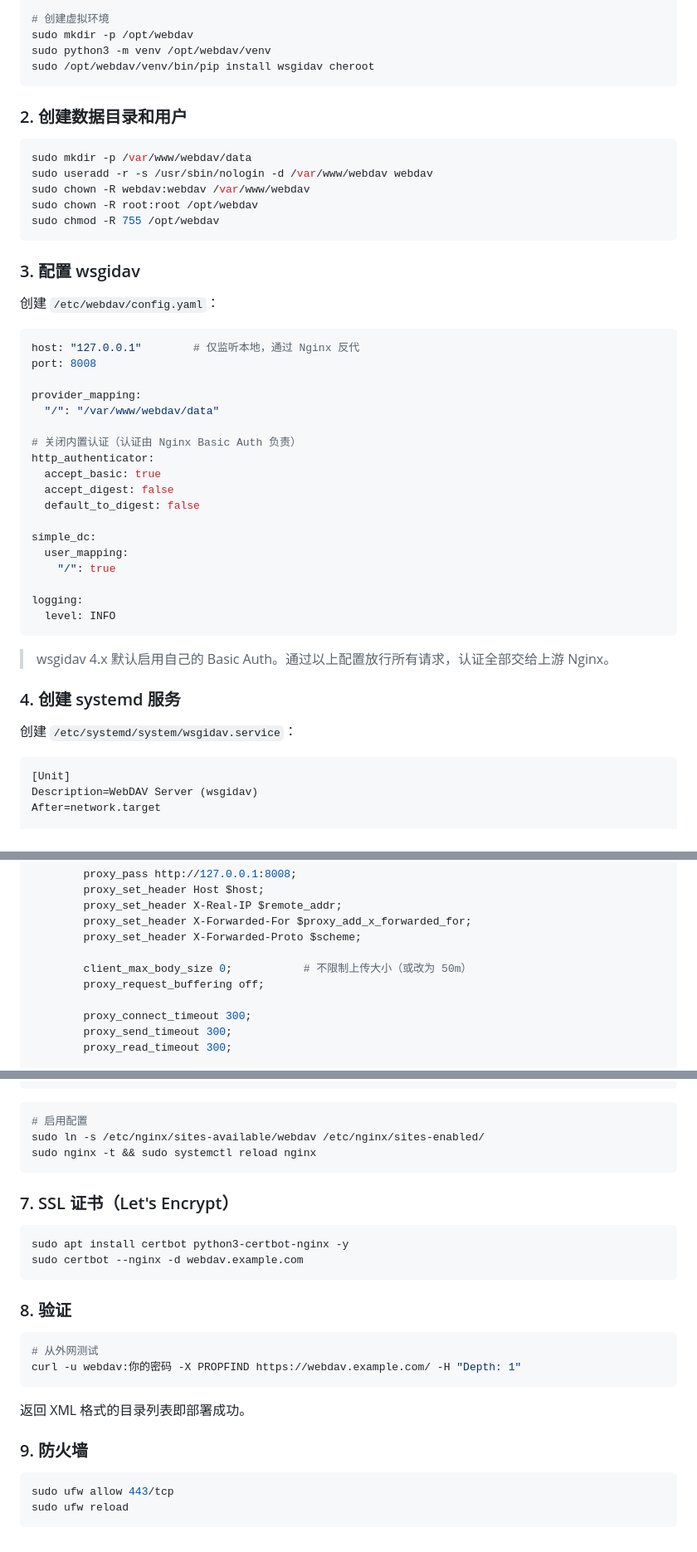
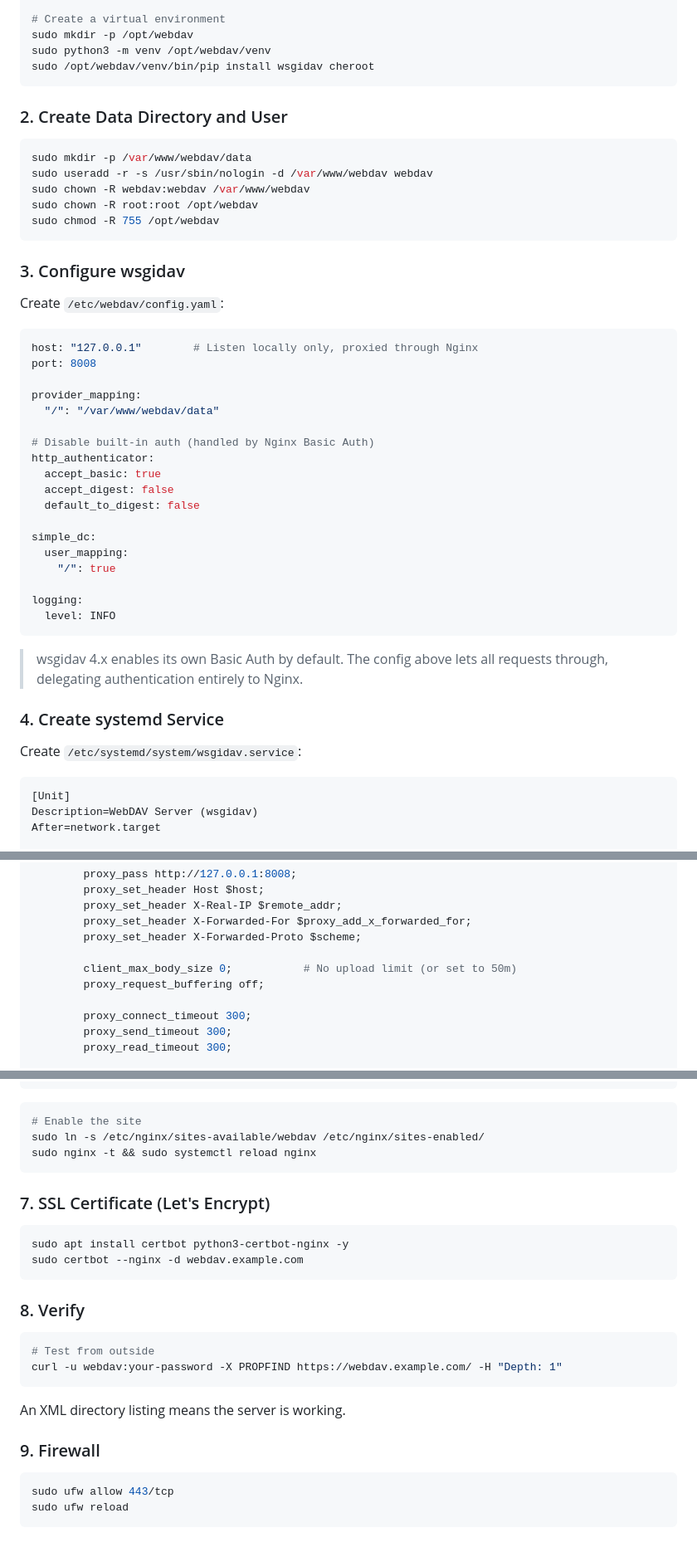
Before and after one commit to denvor/obisidian-webdav-sync, a Markdown page: README.md, 3 parts joined by grey strips. Shown at 83% size. GitHub-like rendering.

````diff
--- a/README.md
+++ b/README.md
@@ -147,13 +152,13 @@ MIT
 sudo apt update
 sudo apt install python3 python3-venv -y
 
-# 创建虚拟环境
+# Create a virtual environment
 sudo mkdir -p /opt/webdav
 sudo python3 -m venv /opt/webdav/venv
 sudo /opt/webdav/venv/bin/pip install wsgidav cheroot
 ```
 
-### 2. 创建数据目录和用户
+### 2. Create Data Directory and User
 
 ```bash
 sudo mkdir -p /var/www/webdav/data
@@ -163,18 +168,18 @@ sudo chown -R root:root /opt/webdav
 sudo chmod -R 755 /opt/webdav
 ```
 
-### 3. 配置 wsgidav
+### 3. Configure wsgidav
 
-创建 `/etc/webdav/config.yaml`：
+Create `/etc/webdav/config.yaml`:
 
 ```yaml
-host: "127.0.0.1"        # 仅监听本地，通过 Nginx 反代
+host: "127.0.0.1"        # Listen locally only, proxied through Nginx
 port: 8008
 
 provider_mapping:
   "/": "/var/www/webdav/data"
 
-# 关闭内置认证（认证由 Nginx Basic Auth 负责）
+# Disable built-in auth (handled by Nginx Basic Auth)
 http_authenticator:
   accept_basic: true
   accept_digest: false
@@ -188,11 +193,11 @@ logging:
   level: INFO
 ```
 
-> wsgidav 4.x 默认启用自己的 Basic Auth。通过以上配置放行所有请求，认证全部交给上游 Nginx。
+> wsgidav 4.x enables its own Basic Auth by default. The config above lets all requests through, delegating authentication entirely to Nginx.
 
-### 4. 创建 systemd 服务
+### 4. Create systemd Service
 
-创建 `/etc/systemd/system/wsgidav.service`：
+Create `/etc/systemd/system/wsgidav.service`:
 
 ```ini
 [Unit]
@@ -280,7 +285,7 @@ server {
         proxy_set_header X-Forwarded-For $proxy_add_x_forwarded_for;
         proxy_set_header X-Forwarded-Proto $scheme;
 
-        client_max_body_size 0;           # 不限制上传大小（或改为 50m）
+        client_max_body_size 0;           # No upload limit (or set to 50m)
         proxy_request_buffering off;
 
         proxy_connect_timeout 300;
@@ -298,28 +303,28 @@ server {
 ```
 
 ```bash
-# 启用配置
+# Enable the site
 sudo ln -s /etc/nginx/sites-available/webdav /etc/nginx/sites-enabled/
 sudo nginx -t && sudo systemctl reload nginx
 ```
 
-### 7. SSL 证书（Let's Encrypt）
+### 7. SSL Certificate (Let's Encrypt)
 
 ```bash
 sudo apt install certbot python3-certbot-nginx -y
 sudo certbot --nginx -d webdav.example.com
 ```
 
-### 8. 验证
+### 8. Verify
 
 ```bash
-# 从外网测试
-curl -u webdav:你的密码 -X PROPFIND https://webdav.example.com/ -H "Depth: 1"
+# Test from outside
+curl -u webdav:your-password -X PROPFIND https://webdav.example.com/ -H "Depth: 1"
 ```
 
-返回 XML 格式的目录列表即部署成功。
+An XML directory listing means the server is working.
 
-### 9. 防火墙
+### 9. Firewall
 
 ```bash
 sudo ufw allow 443/tcp
````
Also changed, not shown: other parts of README.md (+95 -90 lines), README_zh.md (added, +331 -0 lines).
